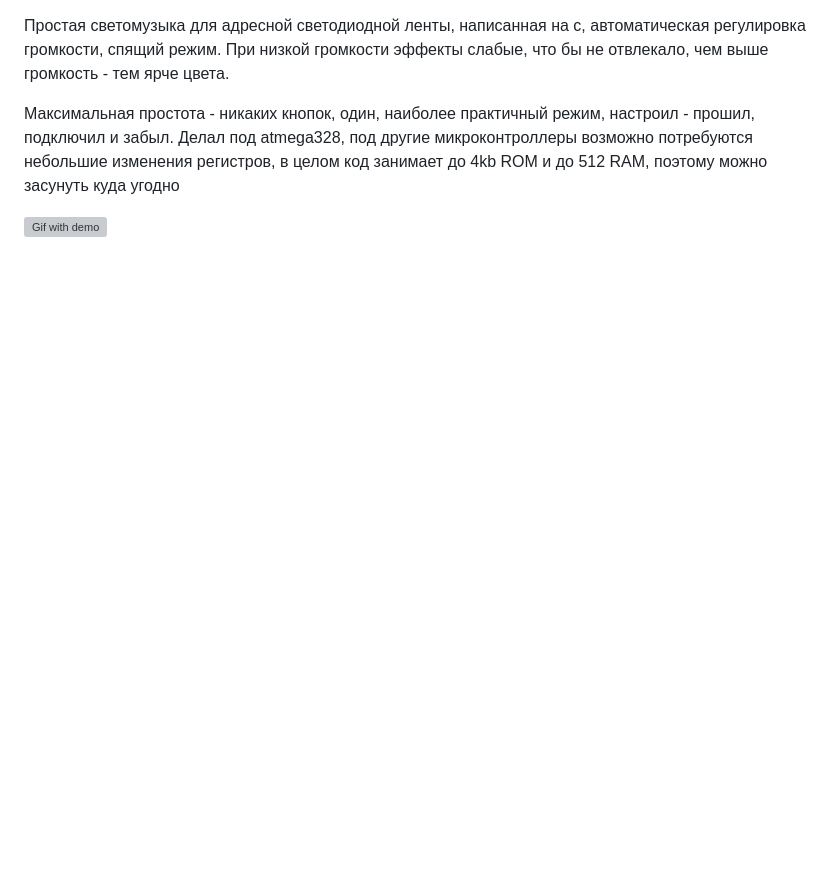
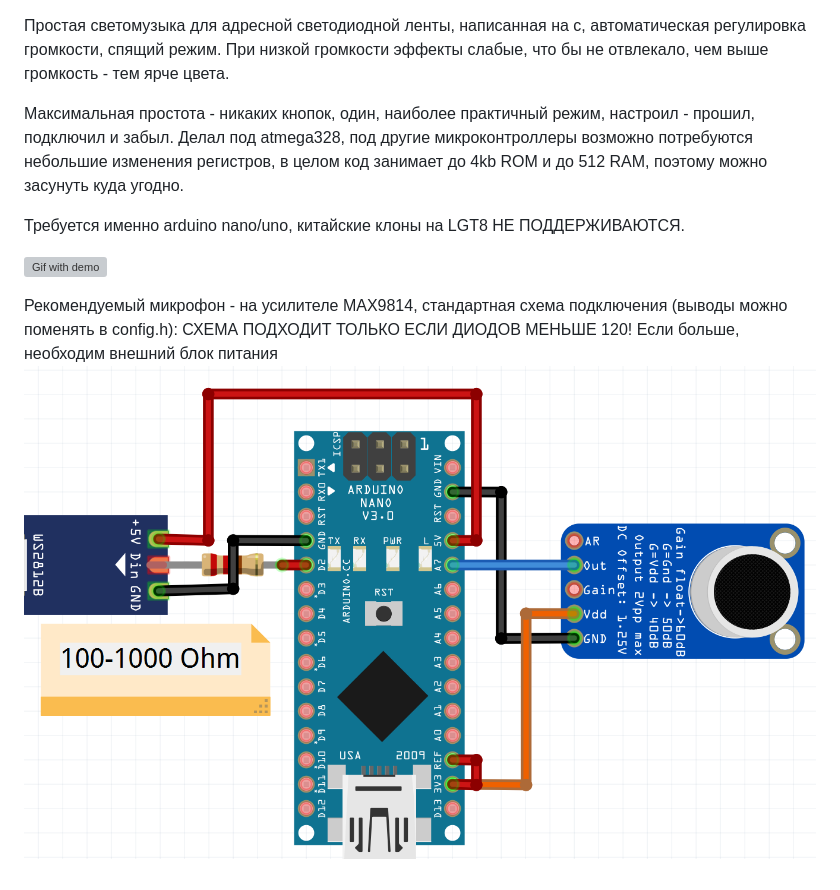
Before and after one commit to I-AM-ENGINEER/MagicLED-AVR, a Markdown page: README.md, the part around the change. GitHub-like rendering; pictures changed too: Schematic.png (added); blank space fills up the shorter version; grey boxes are pictures that could not be loaded.

```diff
--- a/README.md
+++ b/README.md
@@ -1,5 +1,11 @@
 Простая светомузыка для адресной светодиодной ленты, написанная на c, автоматическая регулировка громкости, спящий режим. При низкой громкости эффекты слабые, что бы не отвлекало, чем выше громкость - тем ярче цвета.
 
-Максимальная простота - никаких кнопок, один, наиболее практичный режим, настроил - прошил, подключил и забыл. Делал под atmega328, под другие микроконтроллеры возможно потребуются небольшие изменения регистров, в целом код занимает до 4kb ROM и до 512 RAM, поэтому можно засунуть куда угодно
+Максимальная простота - никаких кнопок, один, наиболее практичный режим, настроил - прошил, подключил и забыл. Делал под atmega328, под другие микроконтроллеры возможно потребуются небольшие изменения регистров, в целом код занимает до 4kb ROM и до 512 RAM, поэтому можно засунуть куда угодно.
+
+Требуется именно arduino nano/uno, китайские клоны на LGT8 НЕ ПОДДЕРЖИВАЮТСЯ.
 
 ![Gif with demo](demo.gif)
+
+Рекомендуемый микрофон - на усилителе MAX9814, стандартная схема подключения (выводы можно поменять в config.h):
+СХЕМА ПОДХОДИТ ТОЛЬКО ЕСЛИ ДИОДОВ МЕНЬШЕ 120! Если больше, необходим внешний блок питания
+![Wiring](Schematic.png)
```
Also changed, not shown: 1 other file.
